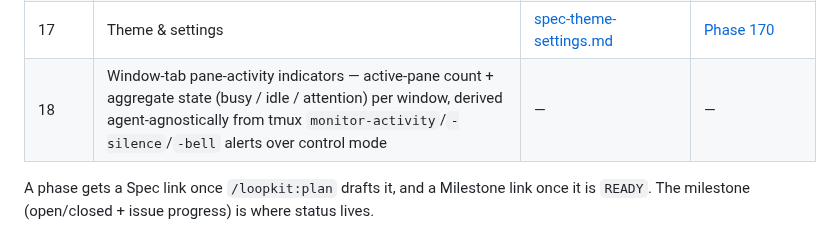
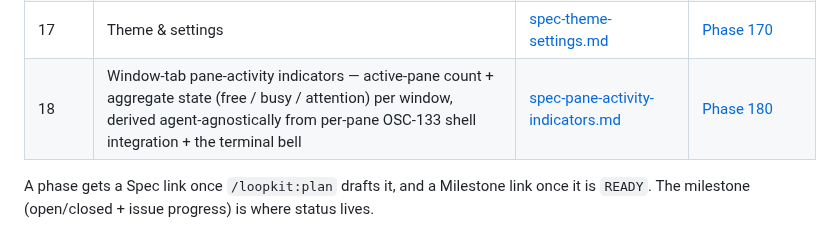
Before and after one commit to skrischer/rift, a Markdown page: docs/roadmap.md, the part around the change. GitHub-like rendering.

Commit message:
docs(roadmap): link Phase 18 spec + milestone; align mechanism to OSC-133 + bell (#375)

```diff
--- a/docs/roadmap.md
+++ b/docs/roadmap.md
@@ -34,7 +34,7 @@
 | 15 | Editor tabs — multiple open files | [spec-editor-tabs.md](spec-editor-tabs.md) | [Phase 150](https://github.com/skrischer/rift/milestone/29) |
 | 16 | Command palette | [spec-command-palette.md](spec-command-palette.md) | [Phase 160](https://github.com/skrischer/rift/milestone/30) |
 | 17 | Theme & settings | [spec-theme-settings.md](spec-theme-settings.md) | [Phase 170](https://github.com/skrischer/rift/milestone/31) |
-| 18 | Window-tab pane-activity indicators — active-pane count + aggregate state (busy / idle / attention) per window, derived agent-agnostically from tmux `monitor-activity`/`-silence`/`-bell` alerts over control mode | — | — |
+| 18 | Window-tab pane-activity indicators — active-pane count + aggregate state (free / busy / attention) per window, derived agent-agnostically from per-pane OSC-133 shell integration + the terminal bell | [spec-pane-activity-indicators.md](spec-pane-activity-indicators.md) | [Phase 180](https://github.com/skrischer/rift/milestone/32) |
 
 A phase gets a Spec link once `/loopkit:plan` drafts it, and a Milestone link once
 it is `READY`. The milestone (open/closed + issue progress) is where status lives.
```
